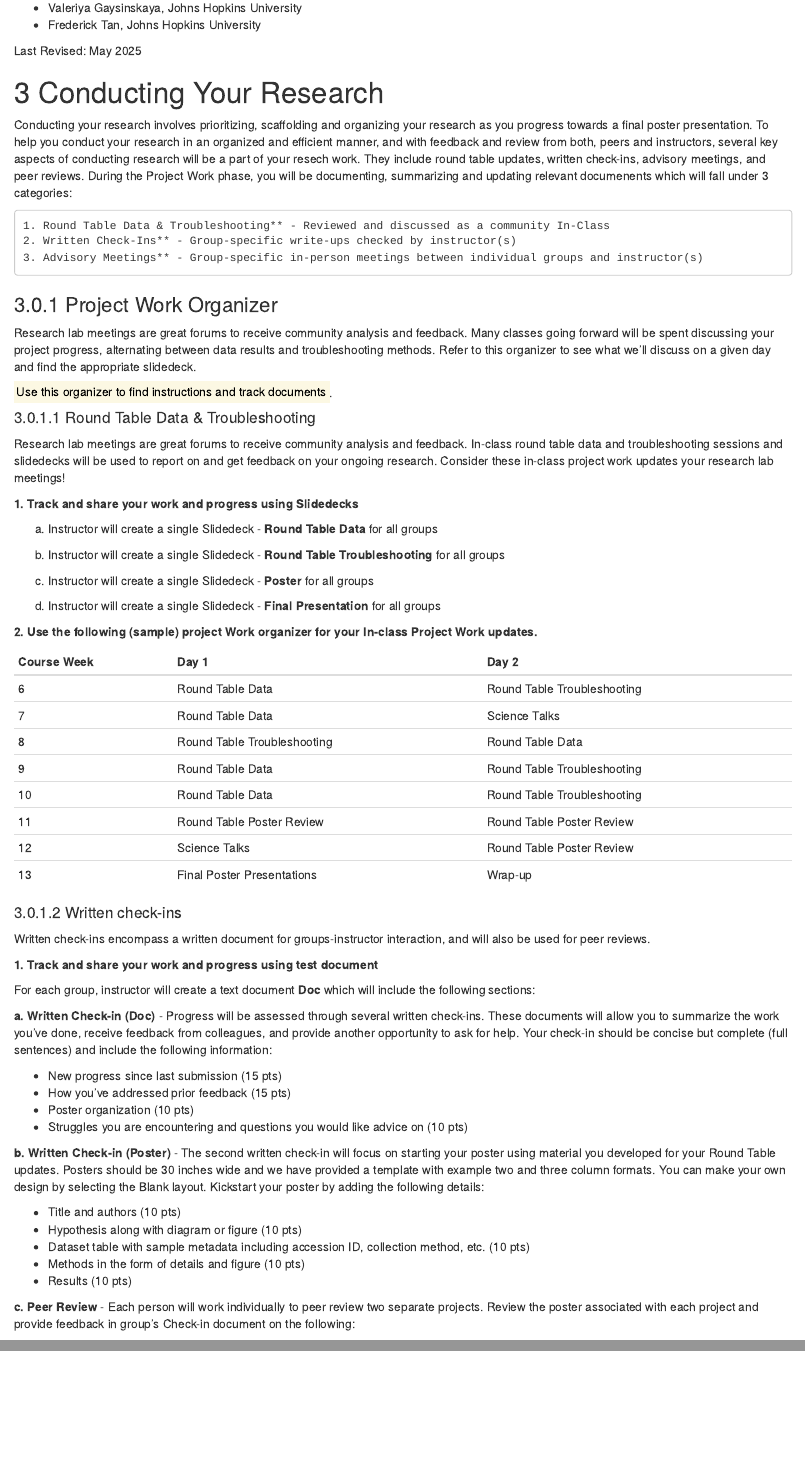
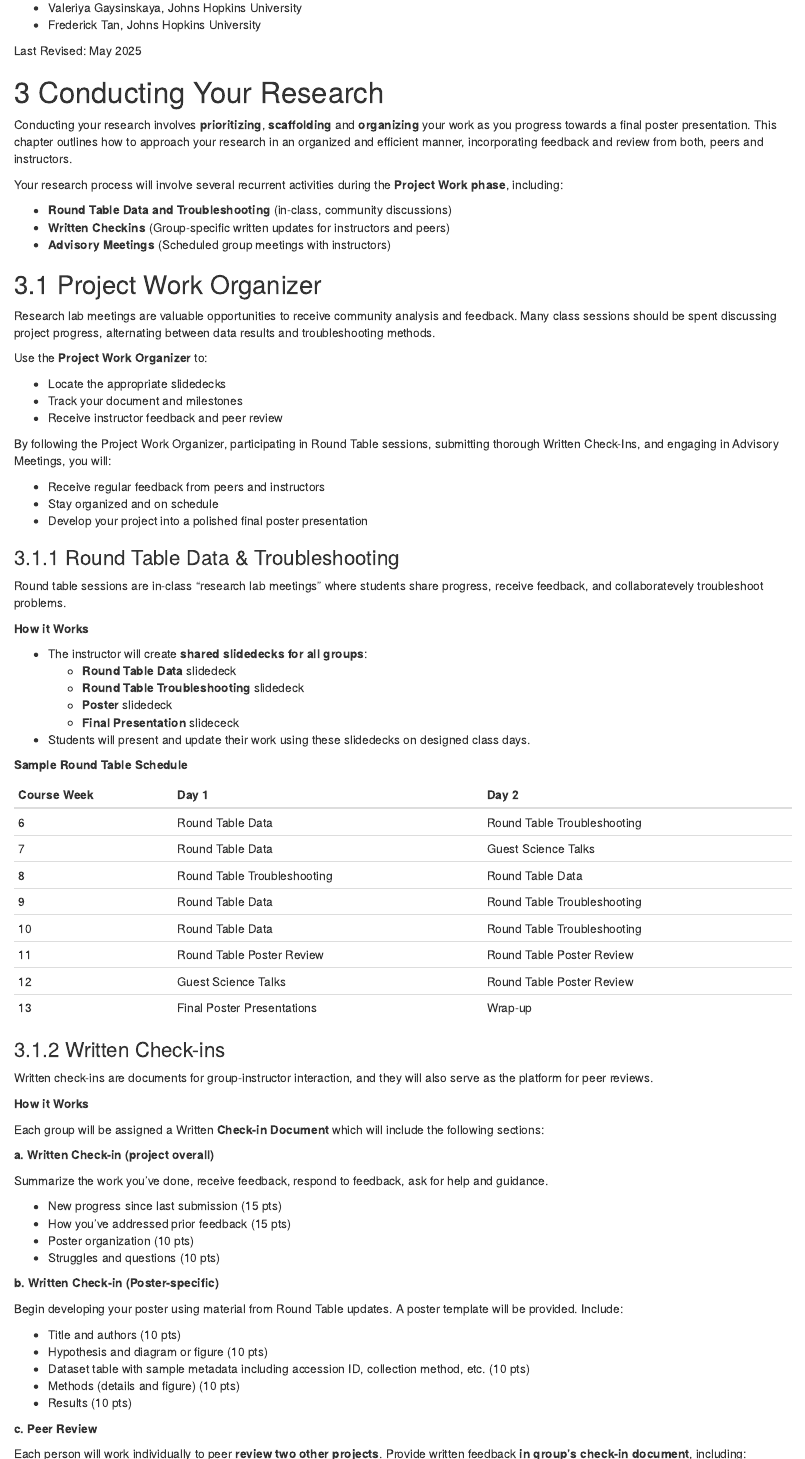
Before and after one commit to C-MOOR/CURE-MicrobialMysteries, an R Markdown document (project-work.Rmd): the page in a window 1100 px wide, from 4450 px down, and a second part further down, joined at a grey line. Rendered offline with R 4.5, knitr and Pandoc, with nearby package versions; drawn as R Markdown's standard HTML page in place of the format the file asks for; some code elsewhere in the file could not run offline.

Commit message:
Update project-work.Rmd
Adjusted and streamlined content and fixed table errors.

````diff
--- a/project-work.Rmd
+++ b/project-work.Rmd
@@ -236,75 +236,86 @@ Last Revised: May 2025
 
 # Conducting Your Research
 
-Conducting your research involves prioritizing, scaffolding and organizing your research as you progress towards a final poster presentation.  To help you conduct your research in an organized and efficient manner, and with feedback and review from both, peers and instructors, several key aspects of conducting research will be a part of your resech work. They include round table updates, written check-ins, advisory meetings, and peer reviews.  During the Project Work phase, you will be documenting, summarizing and updating relevant documenents which will fall under 3 categories:
+Conducting your research involves **prioritizing**, **scaffolding** and **organizing** your work as you progress towards a final poster presentation.  This chapter outlines how to approach your research in an organized and efficient manner, incorporating feedback and review from both, peers and instructors.
 
+Your research process will involve several recurrent activities during the **Project Work phase**, including:
 
-```
-1. Round Table Data & Troubleshooting** - Reviewed and discussed as a community In-Class
-2. Written Check-Ins** - Group-specific write-ups checked by instructor(s)
-3. Advisory Meetings** - Group-specific in-person meetings between individual groups and instructor(s)
-```
+- **Round Table Data and Troubleshooting** (in-class, community discussions)
+- **Written Checkins** (Group-specific written updates for instructors and peers)
+- **Advisory Meetings** (Scheduled group meetings with instructors)
 
+## Project Work Organizer
 
-### Project Work Organizer
+Research lab meetings are valuable opportunities to receive community analysis and feedback.  Many class sessions should be spent discussing project progress, alternating between data results and troubleshooting methods.
 
-Research lab meetings are great forums to receive community analysis and feedback.  Many classes going forward will be spent discussing your project progress, alternating between data results and troubleshooting methods.  Refer to this organizer to see what we’ll discuss on a given day and find the appropriate slidedeck.
+Use the **Project Work Organizer** to:
 
+- Locate the appropriate slidedecks
+- Track your document and milestones
+- Receive instructor feedback and peer review
 
-<mark style="background color: yellow">Use this organizer to find instructions and track documents</mark>.
+By following the Project Work Organizer, participating in Round Table sessions, submitting thorough Written Check-Ins, and engaging in Advisory Meetings, you will:
 
-#### Round Table Data & Troubleshooting
+- Receive regular feedback from peers and instructors
+- Stay organized and on schedule
+- Develop your project into a polished final poster presentation
 
-Research lab meetings are great forums to receive community analysis and feedback. In-class round table data and troubleshooting sessions and slidedecks will be used to report on and get feedback on your ongoing research. Consider these in-class project work updates your research lab meetings!
+### Round Table Data & Troubleshooting
 
-**1. Track and share your work and progress using Slidedecks**
+Round table sessions are in-class "research lab meetings" where students share progress, receive feedback, and collaboratevely troubleshoot problems.
 
-a. Instructor will create a single Slidedeck - **Round Table Data** for all groups
+**How it Works**
 
-b. Instructor will create a single Slidedeck - **Round Table Troubleshooting**  for all groups
+- The instructor will create **shared slidedecks for all groups**:
+  - **Round Table Data** slidedeck
+  - **Round Table Troubleshooting** slidedeck
+  - **Poster** slidedeck
+  - **Final Presentation** slidececk
+- Students will present and update their work using these slidedecks on designed class days.
 
-c. Instructor will create a single Slidedeck - **Poster** for all groups
+**Sample Round Table Schedule**
 
-d. Instructor will create a single Slidedeck - **Final Presentation** for all groups
-
-**2. Use the following (sample) project Work organizer for your In-class Project Work updates.**
-
-
-|Course Week | Day 1 | Day 2
-|:--| --|-- |
+|Course Week | Day 1 | Day 2 |
+|:--|:--|:-- |
 |6| Round Table Data| Round Table Troubleshooting |
-|7| Round Table Data| Science Talks|
+|7| Round Table Data| Guest Science Talks|
 |8| Round Table Troubleshooting| Round Table Data |
 |9| Round Table Data | Round Table Troubleshooting|
 |10|Round Table Data | Round Table Troubleshooting |
 |11| Round Table Poster Review| Round Table Poster Review |
-|12| Science Talks| Round Table Poster Review|
+|12| Guest Science Talks| Round Table Poster Review|
 |13| Final Poster Presentations | Wrap-up |
 
 
-#### Written check-ins
+### Written Check-ins
 
-Written check-ins encompass a written document for groups-instructor interaction, and will also be used for peer reviews.
+Written check-ins are documents for group-instructor interaction, and they will also serve as the platform for peer reviews.
 
-**1. Track and share your work and progress using test document**
+**How it Works**
 
-For each group, instructor will create a text document **Doc** which will include the following sections:
+Each group will be assigned a Written **Check-in Document** which will include the following sections:
 
-**a. Written Check-in (Doc)** - Progress will be assessed through several written check-ins.  These documents will allow you to summarize the work you’ve done, receive feedback from colleagues, and provide another opportunity to ask for help.  Your check-in should be concise but complete (full sentences) and include the following information:
+**a. Written Check-in (project overall)**
+
+Summarize the work you’ve done, receive feedback, respond to feedback, ask for help and guidance.
 
 - New progress since last submission (15 pts)
 - How you’ve addressed prior feedback (15 pts)
 - Poster organization (10 pts)
-- Struggles you are encountering and questions you would like advice on (10 pts)
+- Struggles and questions (10 pts)
 
-**b. Written Check-in (Poster)** - The second written check-in will focus on starting your poster using material you developed for your Round Table updates.  Posters should be 30 inches wide and we have provided a template with example two and three column formats.  You can make your own design by selecting the Blank layout.  Kickstart your poster by adding the following details:
+**b. Written Check-in (Poster-specific)**
+
+Begin developing your poster using material from Round Table updates.  A poster template will be provided. Include:
 
 - Title and authors (10 pts)
-- Hypothesis along with diagram or figure (10 pts)
+- Hypothesis and diagram or figure (10 pts)
 - Dataset table with sample metadata including accession ID, collection method, etc. (10 pts)
-- Methods in the form of details and figure (10 pts)
+- Methods (details and figure) (10 pts)
 - Results (10 pts)
 
-**c. Peer Review** - Each person will work individually to peer review two separate projects.  Review the poster associated with each project and provide feedback in group's Check-in document on the following:
+**c. Peer Review**
+
+Each person will work individually to peer **review two other projects**. Provide written feedback **in group's check-in document**, including:
 
 - Aspects of the project that you find fascinating
````
Also changed, not shown: project-work.Rmd (120 more changed lines).
